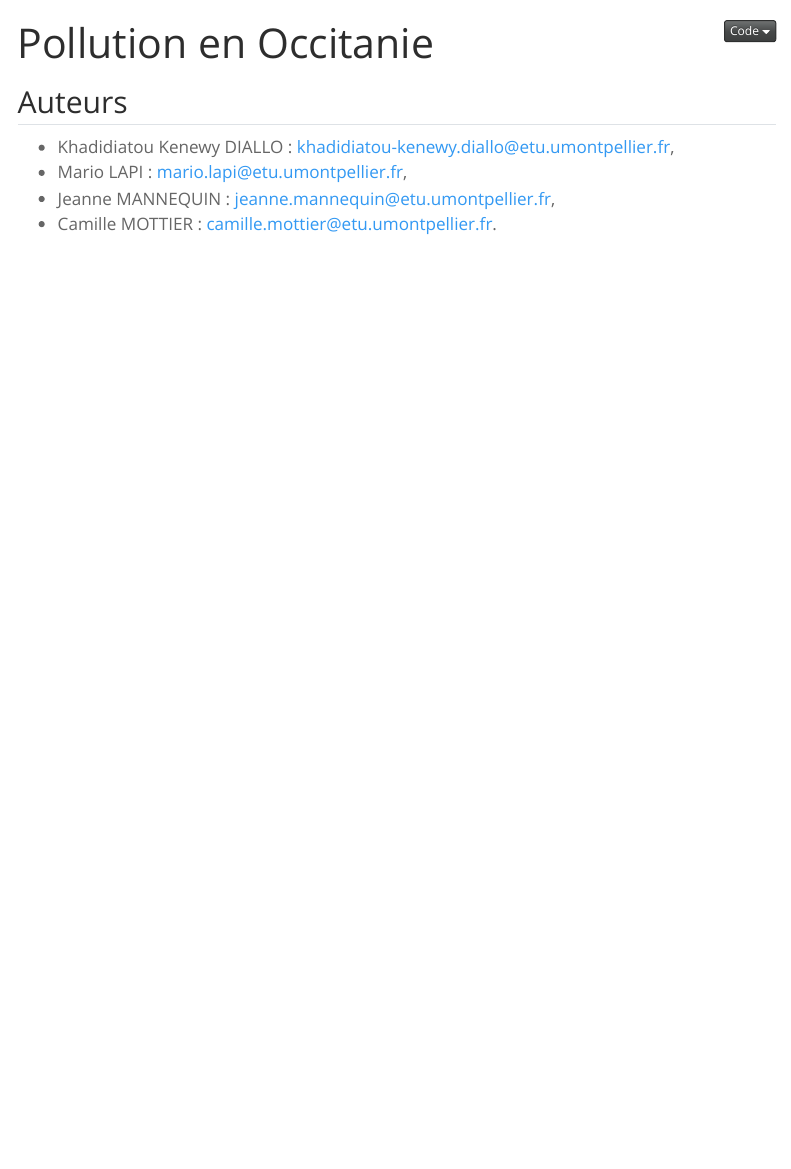
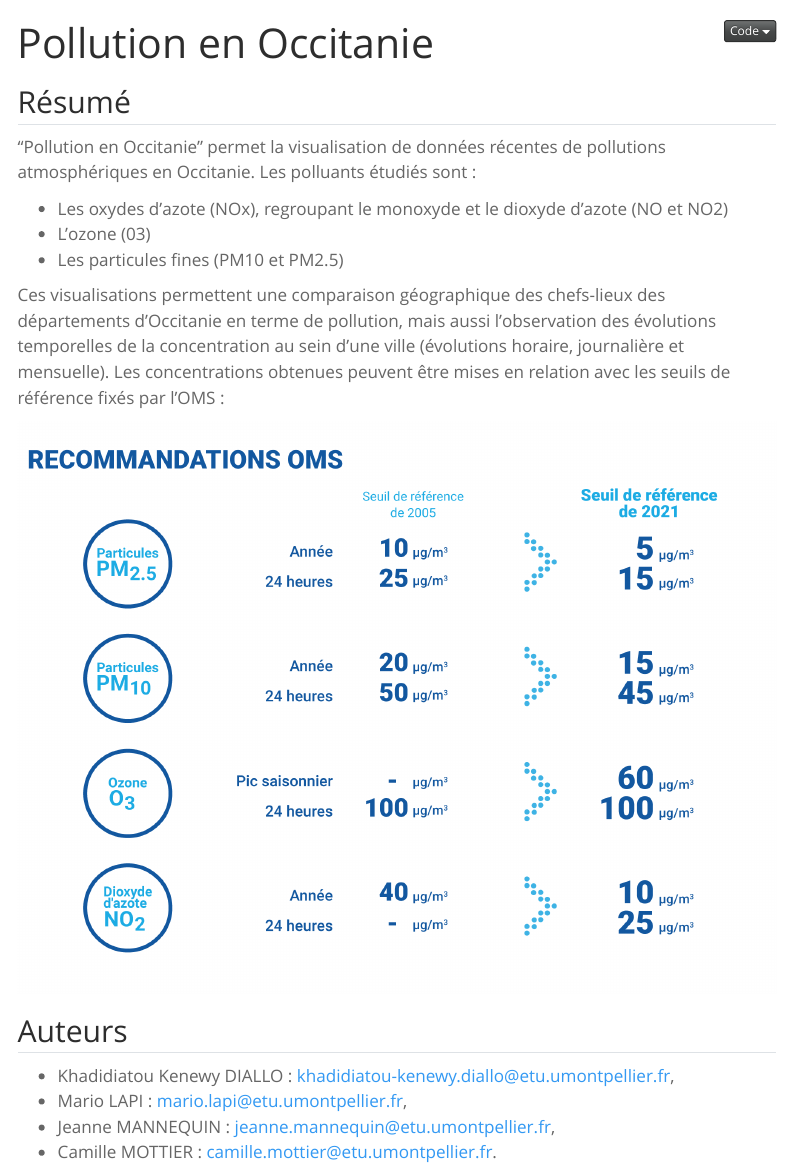
Before and after one commit to Mario-Lapi/PROJET-Pollution_en_Occitanie, a Quarto document (index.qmd): the page in a window 1100 px wide, from its top. Rendered offline with R 4.5, knitr and Pandoc in place of Quarto, with nearby package versions; menus at the side of the page are left out.

Commit message:
Mise à jour index

```diff
--- a/index.qmd
+++ b/index.qmd
@@ -1,6 +1,19 @@
 ---
 title: "Pollution en Occitanie"
 ---
+
+## Résumé
+
+"Pollution en Occitanie" permet la visualisation de données récentes de pollutions atmosphériques en Occitanie. Les polluants étudiés sont :
+
+- Les oxydes d'azote (NOx), regroupant le monoxyde et le dioxyde d'azote (NO et NO2)
+- L'ozone (03)
+- Les particules fines (PM10 et PM2.5)
+
+Ces visualisations permettent une comparaison géographique des chefs-lieux des départements d'Occitanie en terme de pollution, mais aussi l'observation des évolutions temporelles de la concentration au sein d'une ville (évolutions horaire, journalière et mensuelle).
+Les concentrations obtenues peuvent être mises en relation avec les seuils de référence fixés par l'OMS :
+
+![](Seuils.png)
 
 ## Auteurs
 
```
Also changed, not shown: Seuils.png (added).
